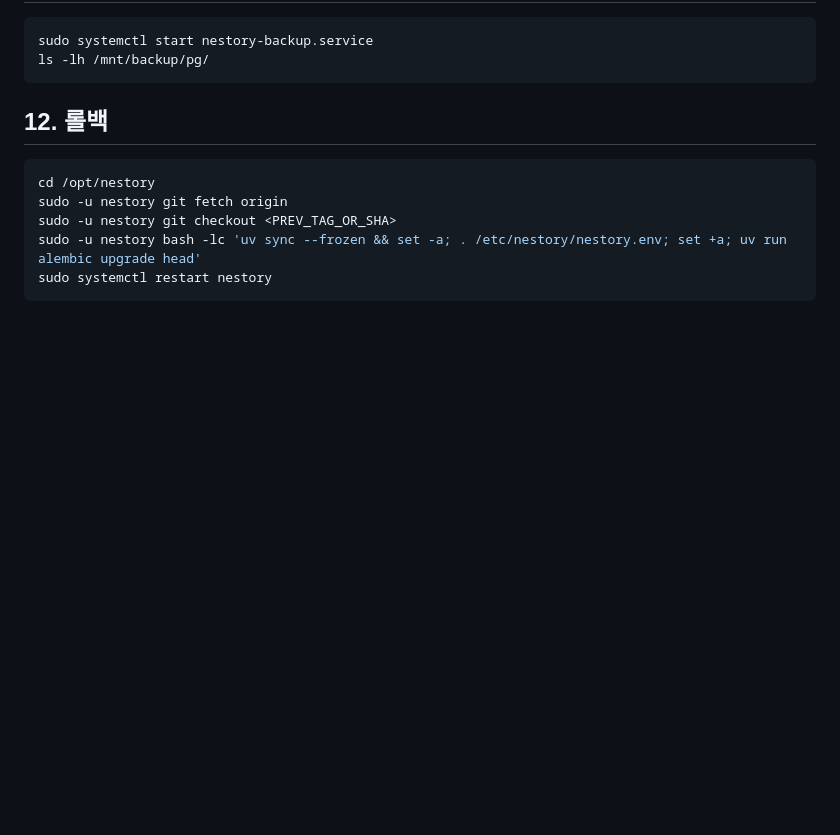
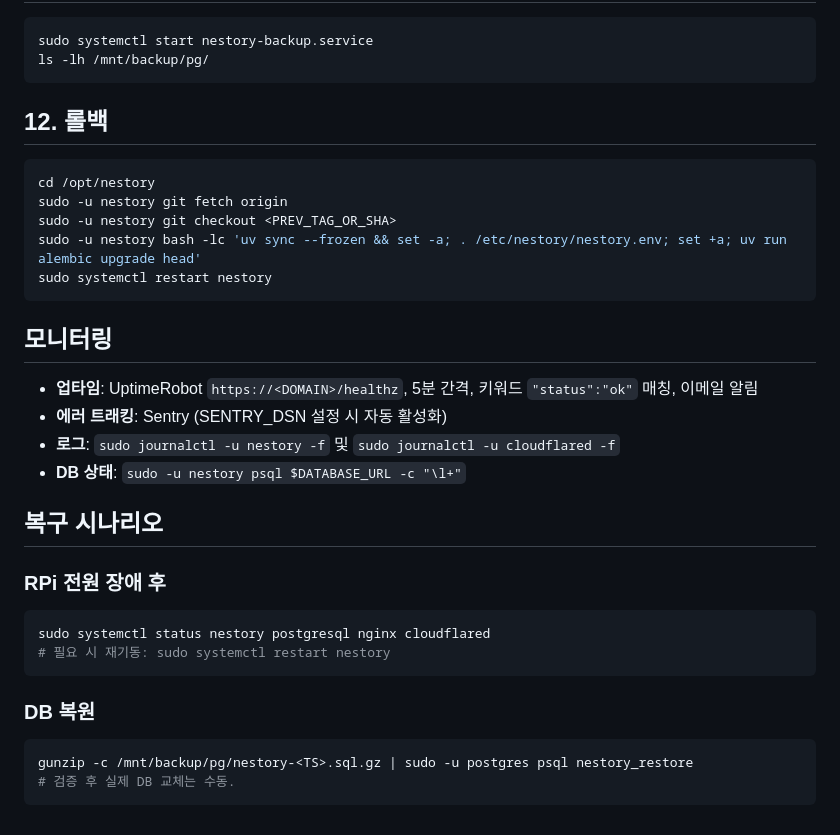
Before and after one commit to YawnsDuzin/nestory, a Markdown page: deploy/README.md, the part around the change. GitHub-like rendering; blank space fills up the shorter version.

Commit message:
docs: add UptimeRobot setup and recovery scenarios

````diff
--- a/deploy/README.md
+++ b/deploy/README.md
@@ -123,3 +123,26 @@ sudo -u nestory git checkout <PREV_TAG_OR_SHA>
 sudo -u nestory bash -lc 'uv sync --frozen && set -a; . /etc/nestory/nestory.env; set +a; uv run alembic upgrade head'
 sudo systemctl restart nestory
 ```
+
+## 모니터링
+
+- **업타임**: UptimeRobot `https://<DOMAIN>/healthz`, 5분 간격, 키워드 `"status":"ok"` 매칭, 이메일 알림
+- **에러 트래킹**: Sentry (SENTRY_DSN 설정 시 자동 활성화)
+- **로그**: `sudo journalctl -u nestory -f` 및 `sudo journalctl -u cloudflared -f`
+- **DB 상태**: `sudo -u nestory psql $DATABASE_URL -c "\l+"`
+
+## 복구 시나리오
+
+### RPi 전원 장애 후
+
+```bash
+sudo systemctl status nestory postgresql nginx cloudflared
+# 필요 시 재기동: sudo systemctl restart nestory
+```
+
+### DB 복원
+
+```bash
+gunzip -c /mnt/backup/pg/nestory-<TS>.sql.gz | sudo -u postgres psql nestory_restore
+# 검증 후 실제 DB 교체는 수동.
+```
````
